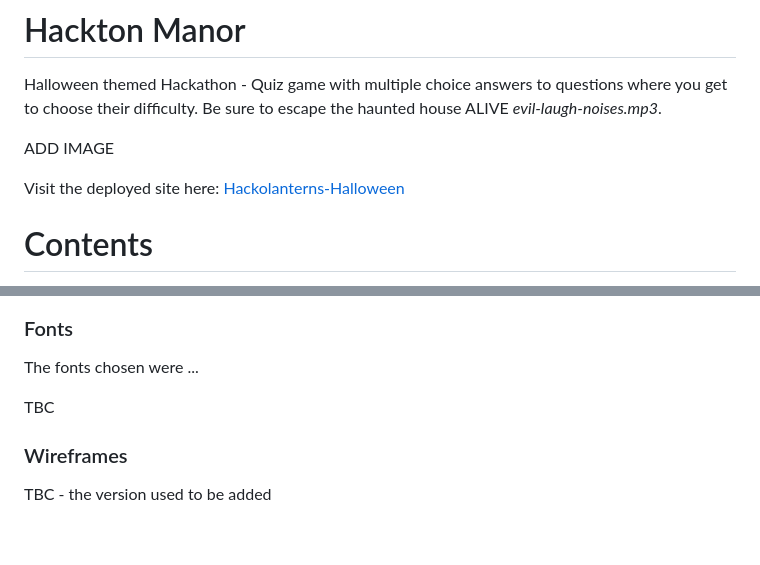
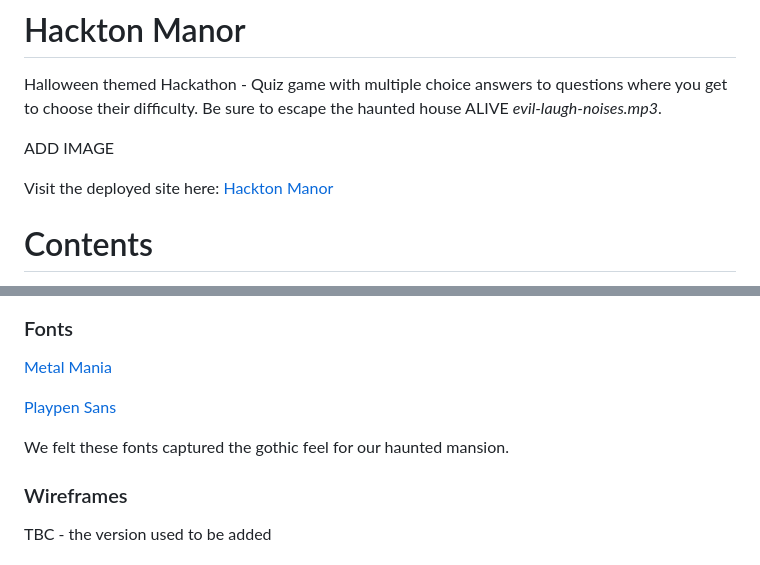
Before and after one commit to Renaldas0/Hackolanterns-Halloween-Game, a Markdown page: README.md, 2 parts joined by grey strips. Drawn GitHub-style; blank space fills up the shorter version.

Commit message:
Add fonts used to readme

```diff
--- a/README.md
+++ b/README.md
@@ -4,7 +4,7 @@ difficulty. Be sure to escape the haunted house ALIVE *evil-laugh-noises.mp3*.
 
 ADD IMAGE
 
-Visit the deployed site here: [Hackolanterns-Halloween](https://renaldas0.github.io/Hackolanterns-Halloween-Game/)
+Visit the deployed site here: [Hackton Manor](https://renaldas0.github.io/Hackolanterns-Halloween-Game/)
 
 # Contents
 
@@ -49,9 +48,11 @@ Halloween theme of this hackathon:
 
 ### Fonts
 
-The fonts chosen were ...
+[Metal Mania](https://fonts.google.com/specimen/Metal+Mania?query=metal+mania)
 
-TBC
+[Playpen Sans](https://fonts.google.com/specimen/Playpen+Sans)
+
+We felt these fonts captured the gothic feel for our haunted mansion.
 
 ### Wireframes
 
```
Also changed, not shown: other parts of README.md (+1 -2 lines).
